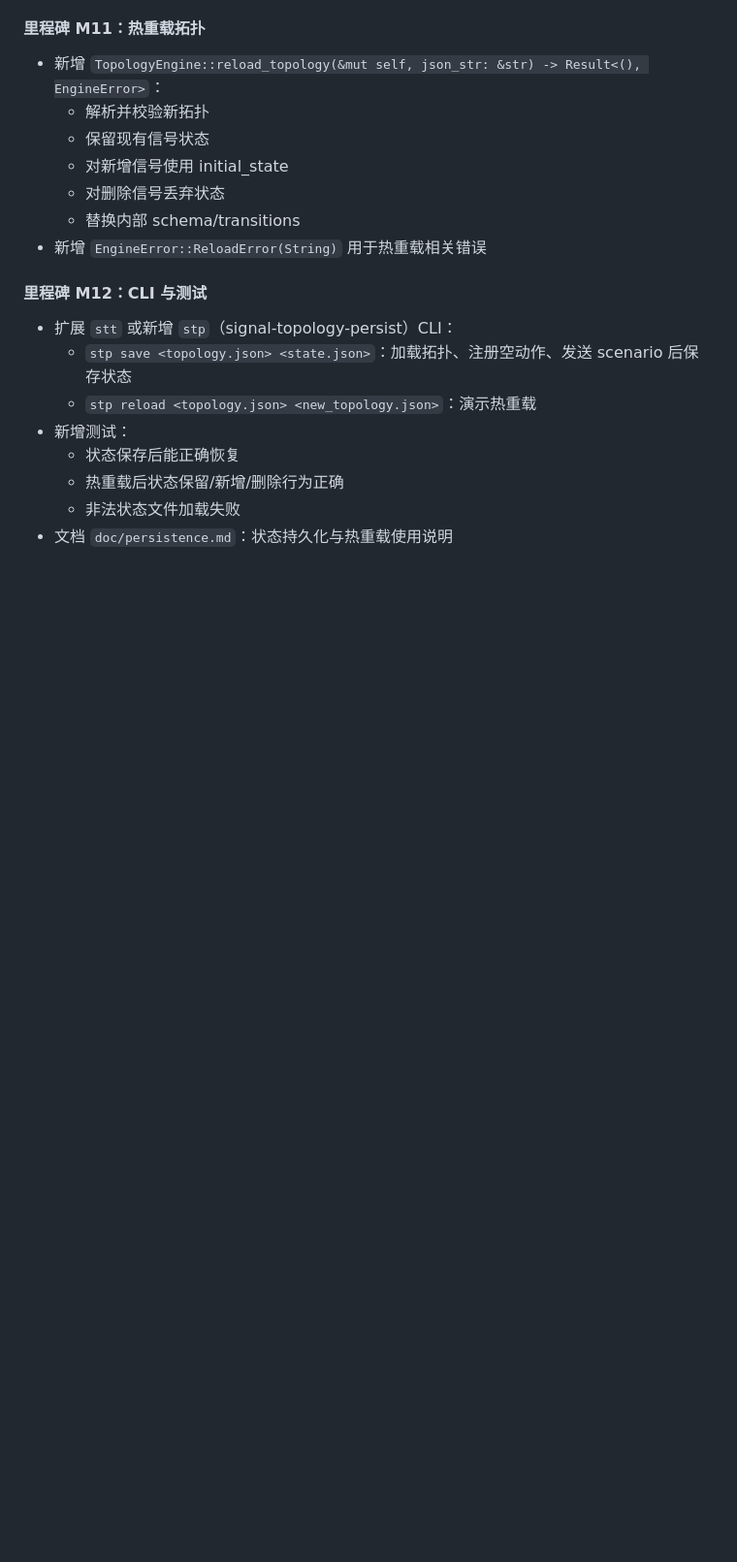
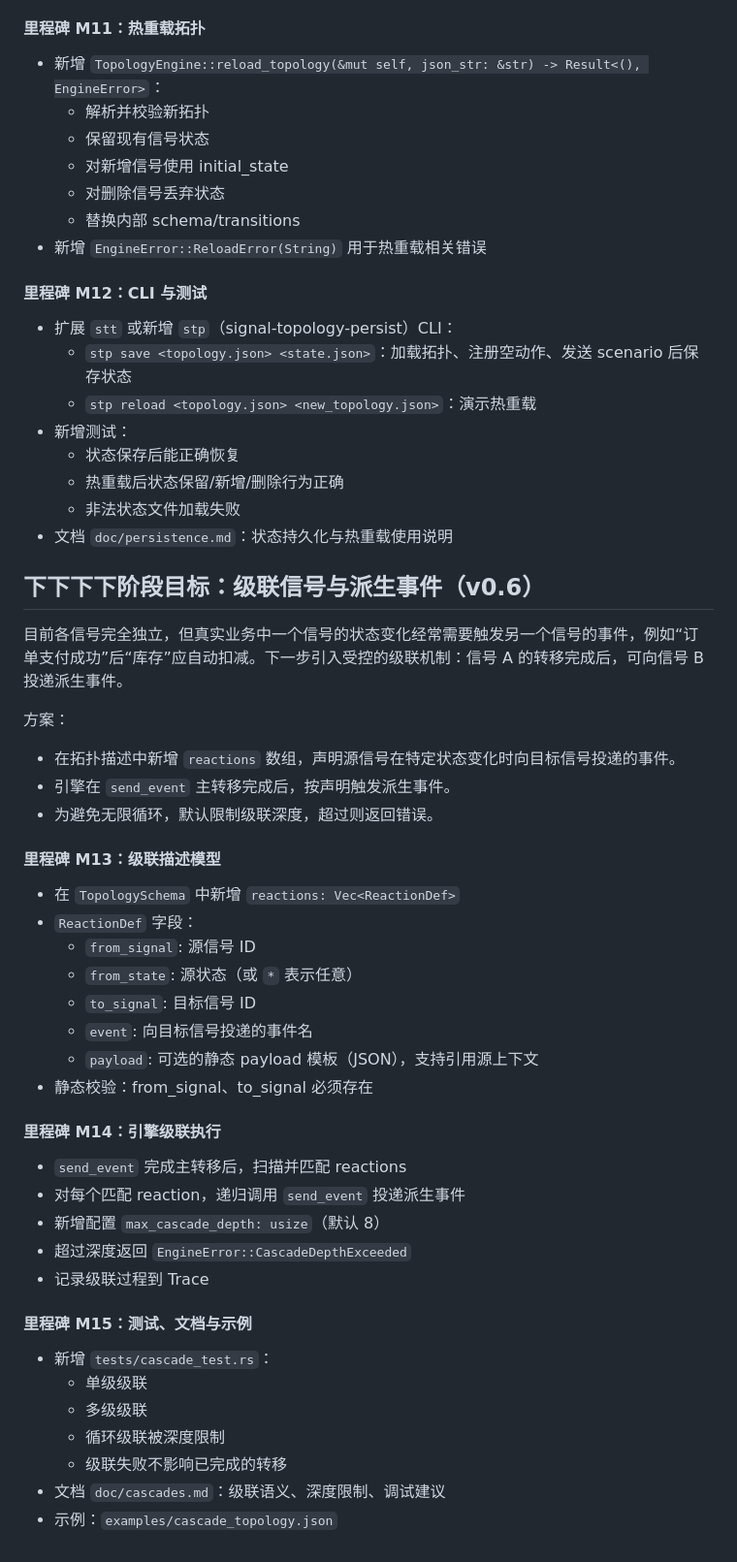
Before and after one commit to Embedded-u32-1/sig_topo, a Markdown page: doc/roadmap.md, the part around the change. Shown at 97% size. Drawn GitHub-style; blank space fills up the shorter version.

Commit message:
docs(roadmap): add signal cascade and derived events milestone M13-M15

```diff
--- a/doc/roadmap.md
+++ b/doc/roadmap.md
@@ -169,3 +169,42 @@ MVP 中转移只按 `(from, event)` 匹配。实际业务中常需要“只有
   - 热重载后状态保留/新增/删除行为正确
   - 非法状态文件加载失败
 - 文档 `doc/persistence.md`：状态持久化与热重载使用说明
+
+## 下下下下阶段目标：级联信号与派生事件（v0.6）
+
+目前各信号完全独立，但真实业务中一个信号的状态变化经常需要触发另一个信号的事件，例如“订单支付成功”后“库存”应自动扣减。下一步引入受控的级联机制：信号 A 的转移完成后，可向信号 B 投递派生事件。
+
+方案：
+
+- 在拓扑描述中新增 `reactions` 数组，声明源信号在特定状态变化时向目标信号投递的事件。
+- 引擎在 `send_event` 主转移完成后，按声明触发派生事件。
+- 为避免无限循环，默认限制级联深度，超过则返回错误。
+
+#### 里程碑 M13：级联描述模型
+
+- 在 `TopologySchema` 中新增 `reactions: Vec<ReactionDef>`
+- `ReactionDef` 字段：
+  - `from_signal`: 源信号 ID
+  - `from_state`: 源状态（或 `*` 表示任意）
+  - `to_signal`: 目标信号 ID
+  - `event`: 向目标信号投递的事件名
+  - `payload`: 可选的静态 payload 模板（JSON），支持引用源上下文
+- 静态校验：from_signal、to_signal 必须存在
+
+#### 里程碑 M14：引擎级联执行
+
+- `send_event` 完成主转移后，扫描并匹配 reactions
+- 对每个匹配 reaction，递归调用 `send_event` 投递派生事件
+- 新增配置 `max_cascade_depth: usize`（默认 8）
+- 超过深度返回 `EngineError::CascadeDepthExceeded`
+- 记录级联过程到 Trace
+
+#### 里程碑 M15：测试、文档与示例
+
+- 新增 `tests/cascade_test.rs`：
+  - 单级级联
+  - 多级级联
+  - 循环级联被深度限制
+  - 级联失败不影响已完成的转移
+- 文档 `doc/cascades.md`：级联语义、深度限制、调试建议
+- 示例：`examples/cascade_topology.json`
```
